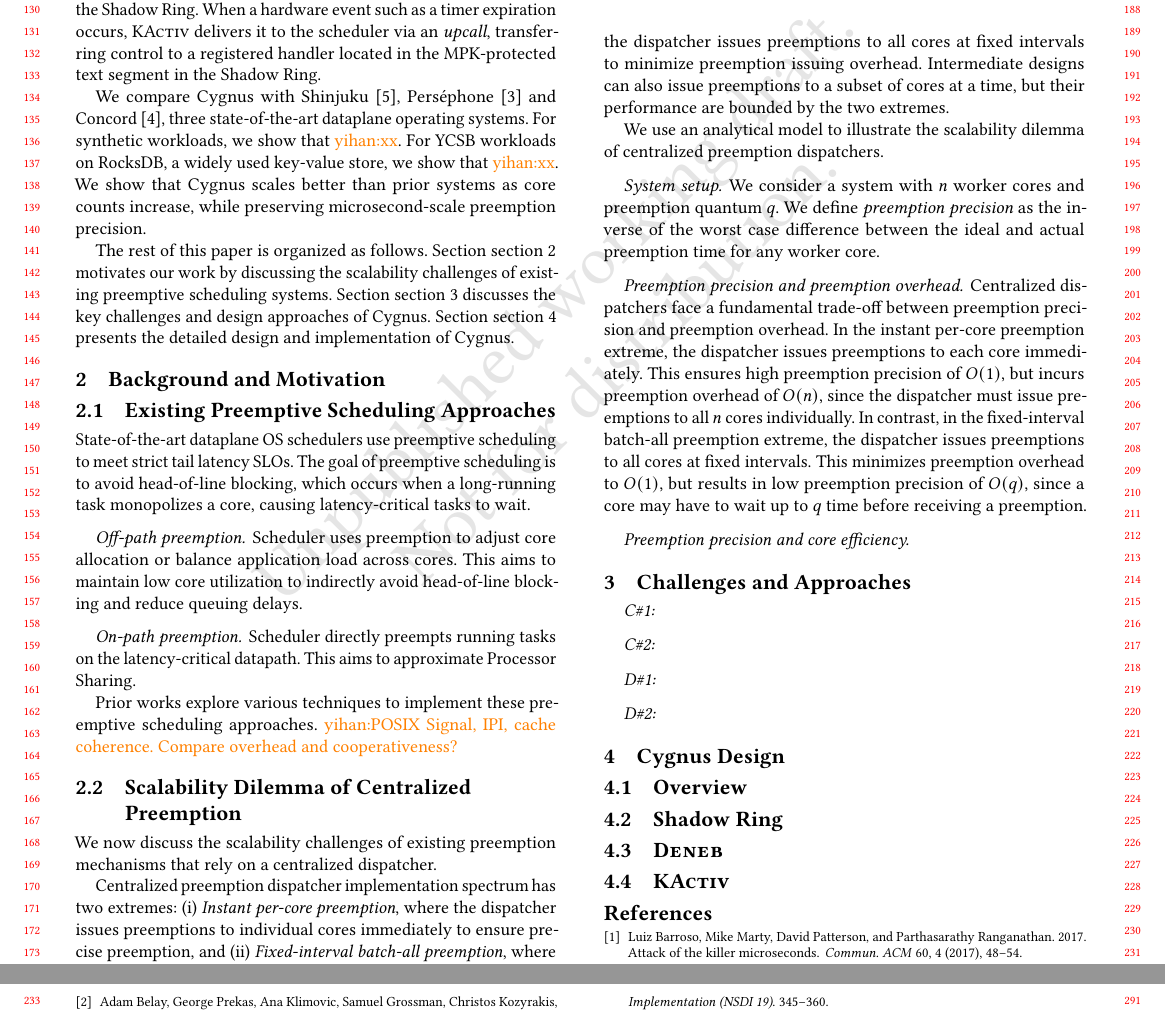
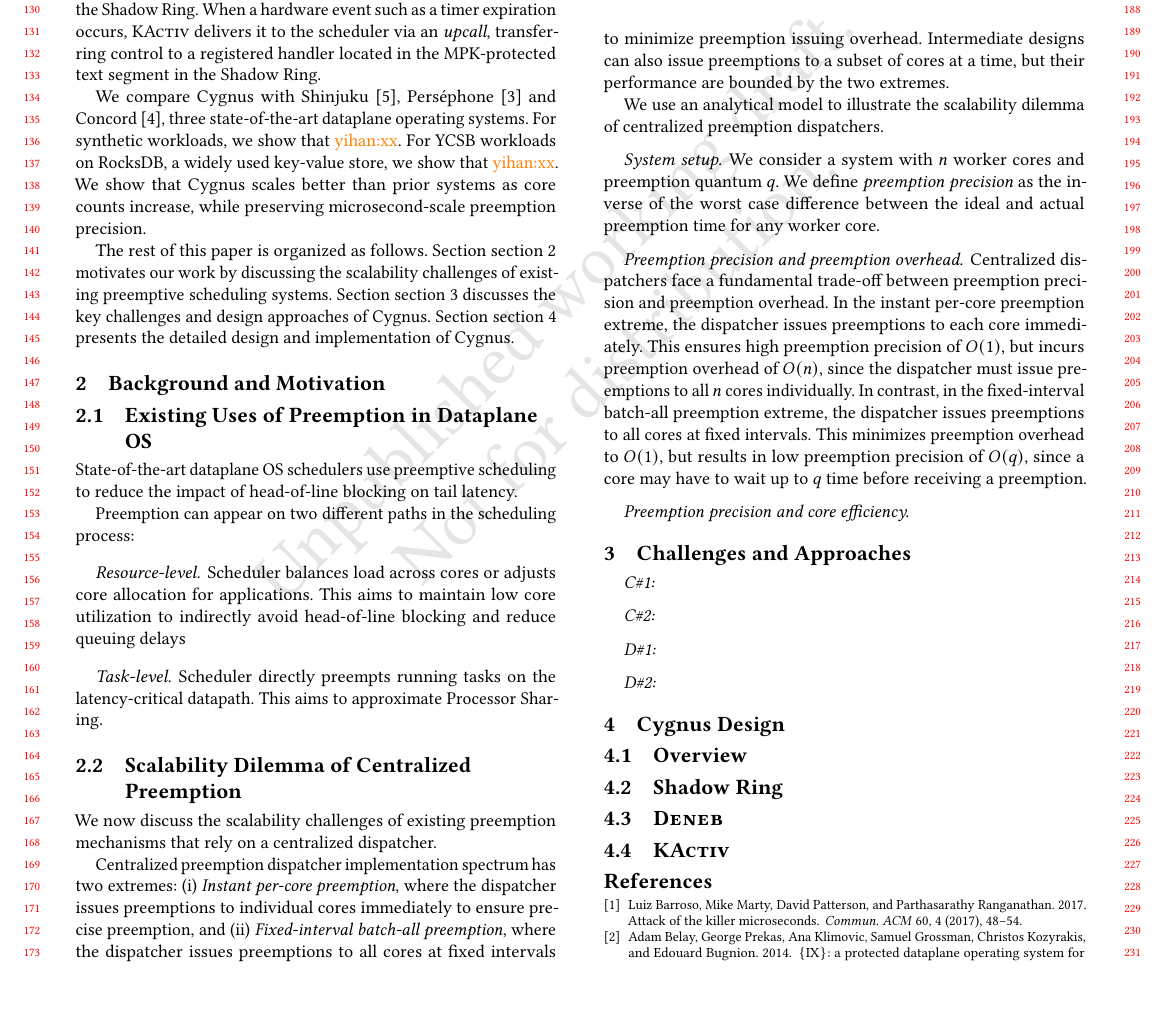
Before and after one commit to yihan1998/cygnus-paper, a LaTeX paper (paper.tex, which reads sections/background.tex): two parts of pages 2 and 3 of 3 before the commit and part of page 2 of 3 after it, the two joined at a grey line, cut so that both start at the same text, the shorter picture padded with empty space. Compiled offline with pdfLaTeX.

Commit message:
working on background

```diff
--- a/sections/background.tex
+++ b/sections/background.tex
@@ -1,24 +1,34 @@
-\subsection{Existing Preemptive Scheduling Approaches}
+\subsection{Existing Uses of Preemption in Dataplane OS}
 
 % State-of-the-art schedulers use preemptive scheduling for load balancing, core allocation, and latency control.
 
 % In particular, schedulers in dataplane OSes demand predictable and low-overhead preemptive scheduling to meet strict tail latency SLOs.
 
-State-of-the-art dataplane OS schedulers use preemptive scheduling to meet strict tail latency SLOs.
-The goal of preemptive scheduling is to avoid head-of-line blocking, which occurs when a long-running task monopolizes a core, causing latency-critical tasks to wait.
+% State-of-the-art dataplane OS schedulers use preemptive scheduling to meet strict tail latency SLOs.
+% The goal of preemption is to avoid head-of-line blocking, which occurs when a long-running task monopolizes a core, causing latency-critical tasks to wait.
 
-% Existing approaches can be broadly categorized into two classes:
+State-of-the-art dataplane OS schedulers use preemptive scheduling to reduce the impact of head-of-line blocking on tail latency.
 
-\paragraph{Off-path preemption}
-Scheduler uses preemption to adjust core allocation or balance application load across cores.
-This aims to maintain low core utilization to indirectly avoid head-of-line blocking and reduce queuing delays.
+Preemption can appear on two different paths in the scheduling process:
 
-\paragraph{On-path preemption}
+\paragraph{Resource-level}
+Scheduler balances load across cores or adjusts core allocation for applications.
+This aims to maintain low core utilization to indirectly avoid head-of-line blocking and reduce queuing delays
+
+\paragraph{Task-level}
 Scheduler directly preempts running tasks on the latency-critical datapath.
 This aims to approximate Processor Sharing.
 
-Prior works explore various techniques to implement these preemptive scheduling approaches.
-\yihan{POSIX Signal, IPI, cache coherence. Compare overhead and cooperativeness?}
+% \paragraph{Off-path preemption}
+% Scheduler uses preemption to adjust core allocation or balance application load across cores.
+% This aims to maintain low core utilization to indirectly avoid head-of-line blocking and reduce queuing delays.
+
+% \paragraph{On-path preemption}
+% Scheduler directly preempts running tasks on the latency-critical datapath.
+% This aims to approximate Processor Sharing.
+
+% Prior works explore various techniques to implement these preemptive scheduling approaches.
+% \yihan{POSIX Signal, IPI, cache coherence. Compare overhead and cooperativeness?}
 
 \subsection{Scalability Dilemma of Centralized Preemption}
 
```
